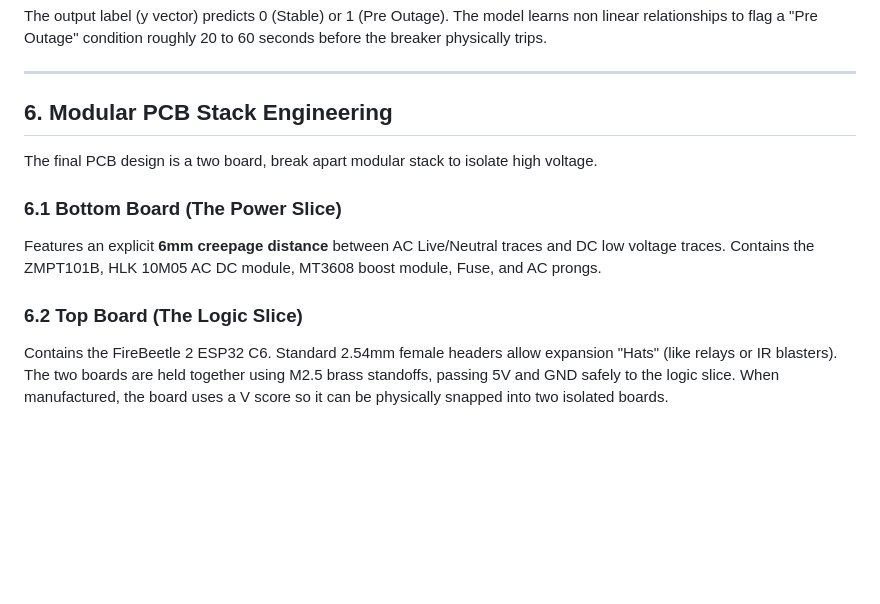
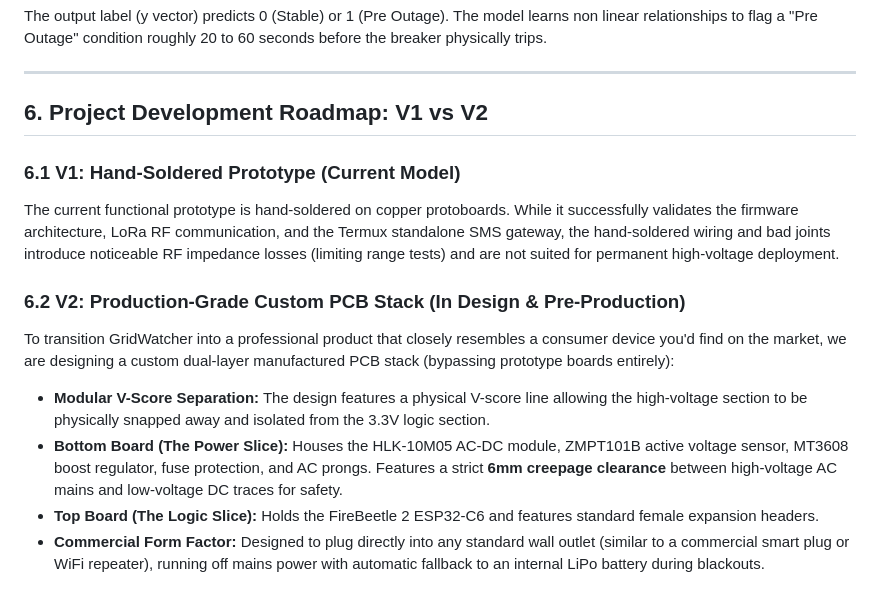
Before and after one commit to kylerichter36-coder/GridWatcher, a Markdown page: README.md, the part around the change. Rendered like a GitHub page; blank space fills up the shorter version.

Commit message:
Update README.md with V1 vs V2 project roadmap (defining professional V2 custom PCB stack)

```diff
--- a/README.md
+++ b/README.md
@@ -110,12 +110,15 @@ The output label (y vector) predicts 0 (Stable) or 1 (Pre Outage). The model lea
 
 ***
 
-## 6. Modular PCB Stack Engineering
+## 6. Project Development Roadmap: V1 vs V2
 
-The final PCB design is a two board, break apart modular stack to isolate high voltage.
+### 6.1 V1: Hand-Soldered Prototype (Current Model)
+The current functional prototype is hand-soldered on copper protoboards. While it successfully validates the firmware architecture, LoRa RF communication, and the Termux standalone SMS gateway, the hand-soldered wiring and bad joints introduce noticeable RF impedance losses (limiting range tests) and are not suited for permanent high-voltage deployment.
 
-### 6.1 Bottom Board (The Power Slice)
-Features an explicit **6mm creepage distance** between AC Live/Neutral traces and DC low voltage traces. Contains the ZMPT101B, HLK 10M05 AC DC module, MT3608 boost module, Fuse, and AC prongs.
+### 6.2 V2: Production-Grade Custom PCB Stack (In Design & Pre-Production)
+To transition GridWatcher into a professional product that closely resembles a consumer device you'd find on the market, we are designing a custom dual-layer manufactured PCB stack (bypassing prototype boards entirely):
 
-### 6.2 Top Board (The Logic Slice)
-Contains the FireBeetle 2 ESP32 C6. Standard 2.54mm female headers allow expansion "Hats" (like relays or IR blasters). The two boards are held together using M2.5 brass standoffs, passing 5V and GND safely to the logic slice. When manufactured, the board uses a V score so it can be physically snapped into two isolated boards.
+*   **Modular V-Score Separation:** The design features a physical V-score line allowing the high-voltage section to be physically snapped away and isolated from the 3.3V logic section.
+*   **Bottom Board (The Power Slice):** Houses the HLK-10M05 AC-DC module, ZMPT101B active voltage sensor, MT3608 boost regulator, fuse protection, and AC prongs. Features a strict **6mm creepage clearance** between high-voltage AC mains and low-voltage DC traces for safety.
+*   **Top Board (The Logic Slice):** Holds the FireBeetle 2 ESP32-C6 and features standard female expansion headers.
+*   **Commercial Form Factor:** Designed to plug directly into any standard wall outlet (similar to a commercial smart plug or WiFi repeater), running off mains power with automatic fallback to an internal LiPo battery during blackouts.
```
